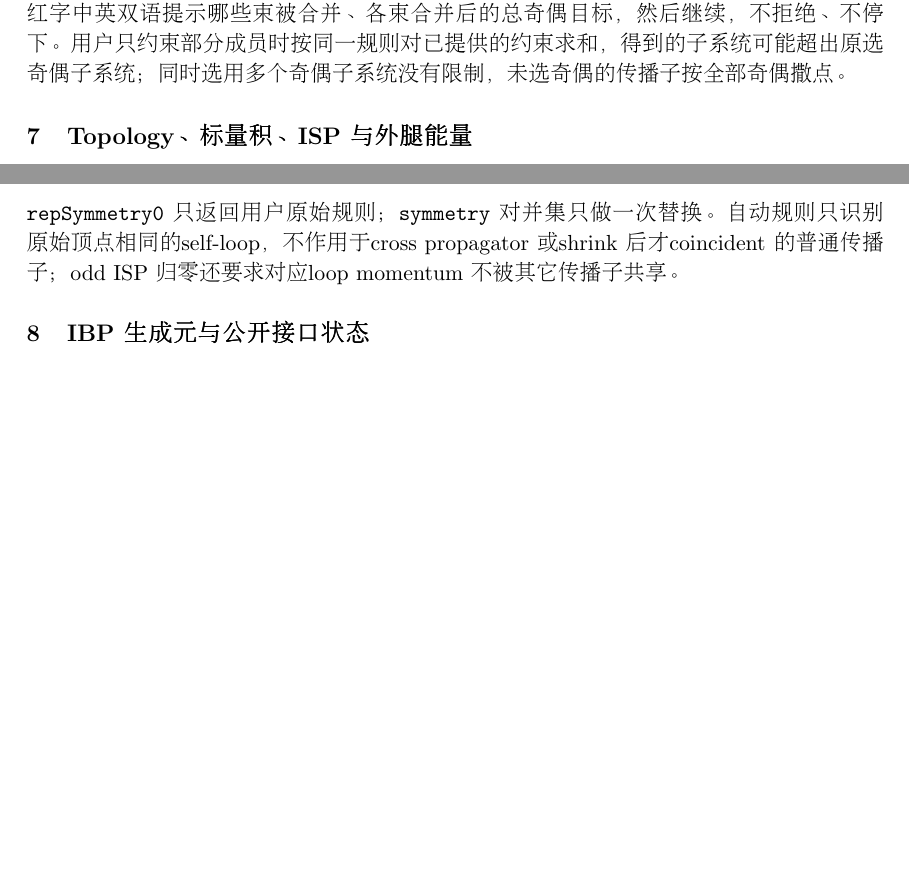
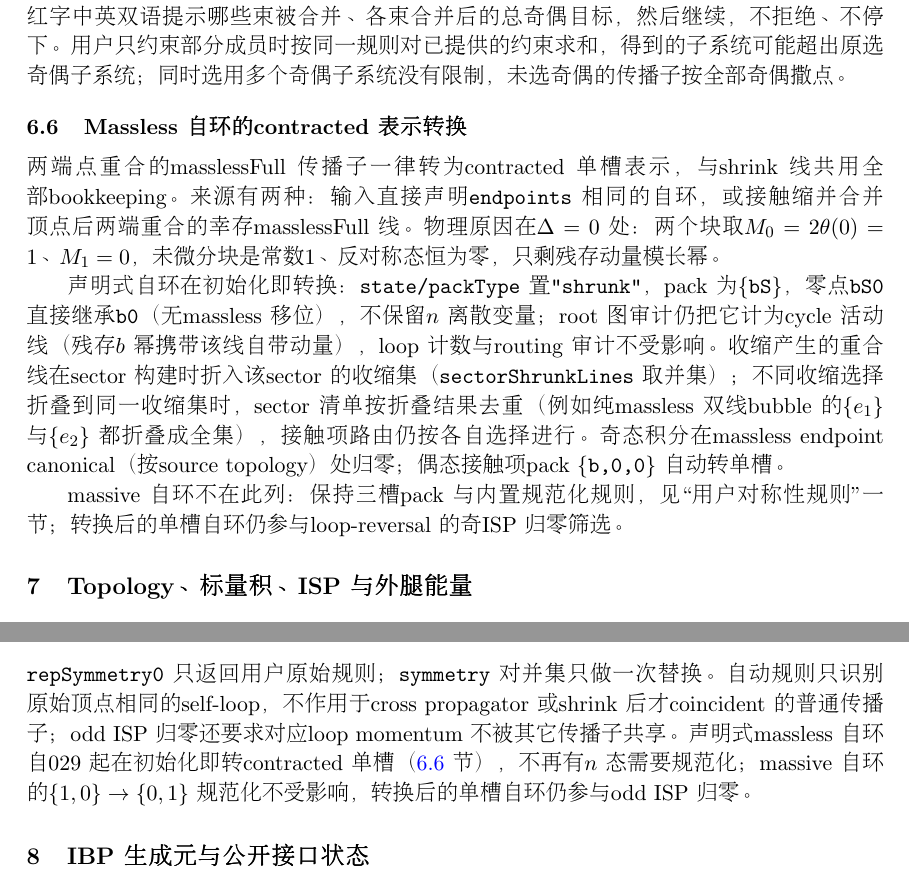
Before and after one commit to J7C/dSIBP-Packages, a LaTeX document (dSIBP/Documentation/dSIBP_manual-cn.tex): two parts of pages 17 and 23 of 38, joined at a grey line, cut so that both start at the same text, the shorter picture padded with empty space. Compiled offline with pdfLaTeX.

Commit message:
Convert massless self-loops to the contracted single-slot pack

```diff
--- a/dSIBP/Documentation/dSIBP_manual-cn.tex
+++ b/dSIBP/Documentation/dSIBP_manual-cn.tex
@@ -729,6 +729,26 @@ EOM $\to$ massive coincident $\to$ massless 单线商 $\to$ 平行 fold $\to$ sy
 \end{equation}
 撒点只枚举代表线（编号最小者）的奇偶位 $\{0,1\}$，其余成员奇偶位固定为 $0$；\texttt{DSInit} 以红字中英双语提示哪些束被合并、各束合并后的总奇偶目标，然后继续，不拒绝、不停下。用户只约束部分成员时按同一规则对已提供的约束求和，得到的子系统可能超出原选奇偶子系统；同时选用多个奇偶子系统没有限制，未选奇偶的传播子按全部奇偶撒点。
 
+\subsection{Massless 自环的 contracted 表示转换}
+\label{manualMasslessTadpole}
+
+两端点重合的 masslessFull 传播子一律转为 contracted 单槽表示，与 shrink 线共用全部
+bookkeeping。来源有两种：输入直接声明 \texttt{endpoints} 相同的自环，或接触缩并合并
+顶点后两端重合的幸存 masslessFull 线。物理原因在 $\Delta=0$ 处：两个块取
+$M_0=2\theta(0)=1$、$M_1=0$，未微分块是常数 $1$、反对称态恒为零，只剩残存动量模长幂。
+
+声明式自环在初始化即转换：\texttt{state/packType} 置 \texttt{"shrunk"}，pack 为
+\texttt{\{bS\}}，零点 \texttt{bS0} 直接继承 \texttt{b0}（无 massless 移位），不保留 $n$
+离散变量；root 图审计仍把它计为 cycle 活动线（残存 $b$ 幂携带该线自带动量），loop 计数
+与 routing 审计不受影响。收缩产生的重合线在 sector 构建时折入该 sector 的收缩集
+（\texttt{sectorShrunkLines} 取并集）；不同收缩选择折叠到同一收缩集时，sector 清单按折叠
+结果去重（例如纯 massless 双线 bubble 的 $\{e_1\}$ 与 $\{e_2\}$ 都折叠成全集），接触项
+路由仍按各自选择进行。奇态积分在 massless endpoint canonical（按 source topology）处
+归零；偶态接触项 pack \texttt{\{b,0,0\}} 自动转单槽。
+
+massive 自环不在此列：保持三槽 pack 与内置规范化规则，见``用户对称性规则''一节；
+转换后的单槽自环仍参与 loop-reversal 的奇 ISP 归零筛选。
+
 \section{Topology、标量积、ISP 与外腿能量}
 
 \subsection{输入骨架}
@@ -981,7 +1001,7 @@ repSymmetry0[topo_]
 effectiveSymmetryRules0[topo_]
 symmetry[expr_,topo_]
 \end{verbatim}
-\texttt{repSymmetry0} 只返回用户原始规则；\texttt{symmetry} 对并集只做一次替换。自动规则只识别原始顶点相同的 self-loop，不作用于 cross propagator 或 shrink 后才 coincident 的普通传播子；odd ISP 归零还要求对应 loop momentum 不被其它传播子共享。
+\texttt{repSymmetry0} 只返回用户原始规则；\texttt{symmetry} 对并集只做一次替换。自动规则只识别原始顶点相同的 self-loop，不作用于 cross propagator 或 shrink 后才 coincident 的普通传播子；odd ISP 归零还要求对应 loop momentum 不被其它传播子共享。声明式 massless 自环自 029 起在初始化即转 contracted 单槽（\ref{manualMasslessTadpole} 节），不再有 $n$ 态需要规范化；massive 自环的 $\{1,0\}\to\{0,1\}$ 规范化不受影响，转换后的单槽自环仍参与 odd ISP 归零。
 
 \section{IBP 生成元与公开接口状态}
 
```
Also changed, not shown: dSIBP/Documentation/dSIBP_manual-en.tex (+16 -0 lines), dSIBP/Documentation/dSIBP_manual-cn.pdf, dSIBP/Documentation/dSIBP_manual-en.pdf, dSIBP/README.md, 4 other files.
